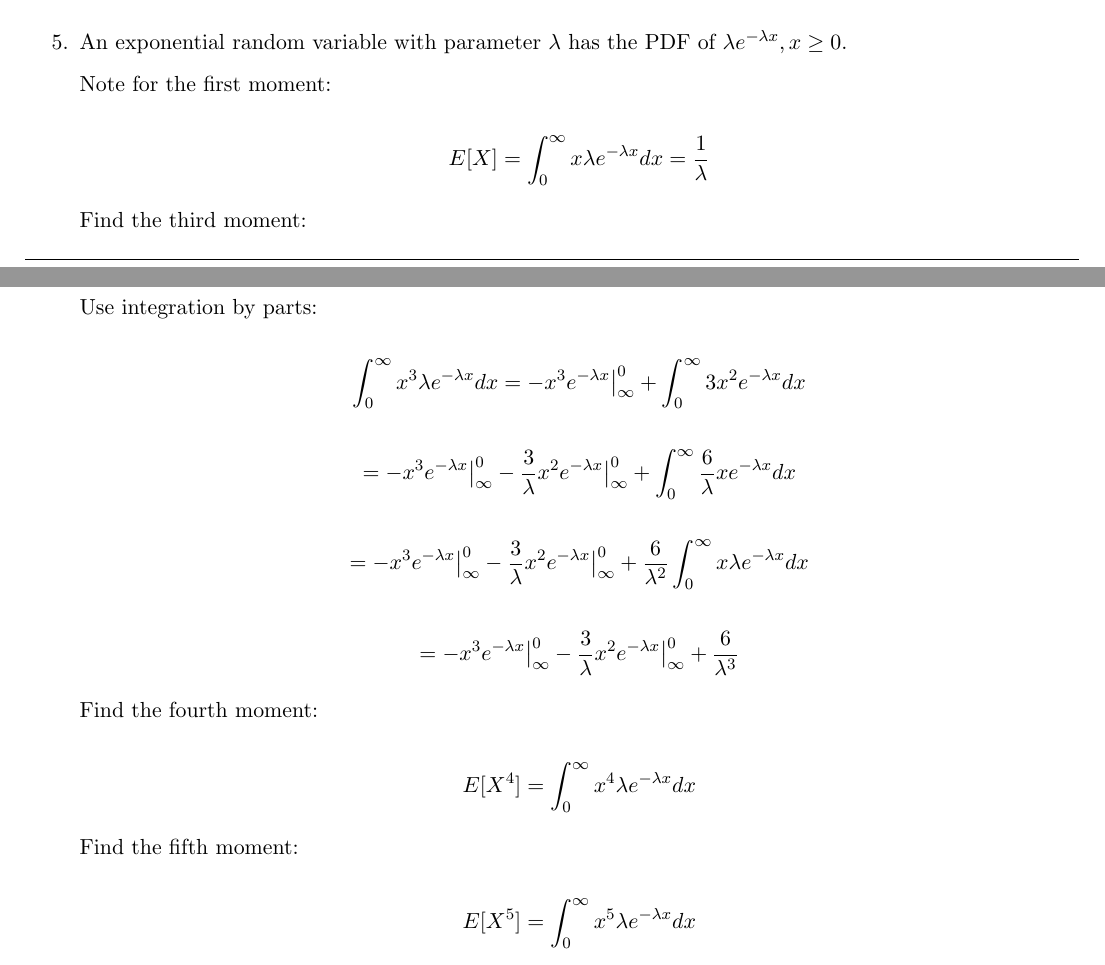
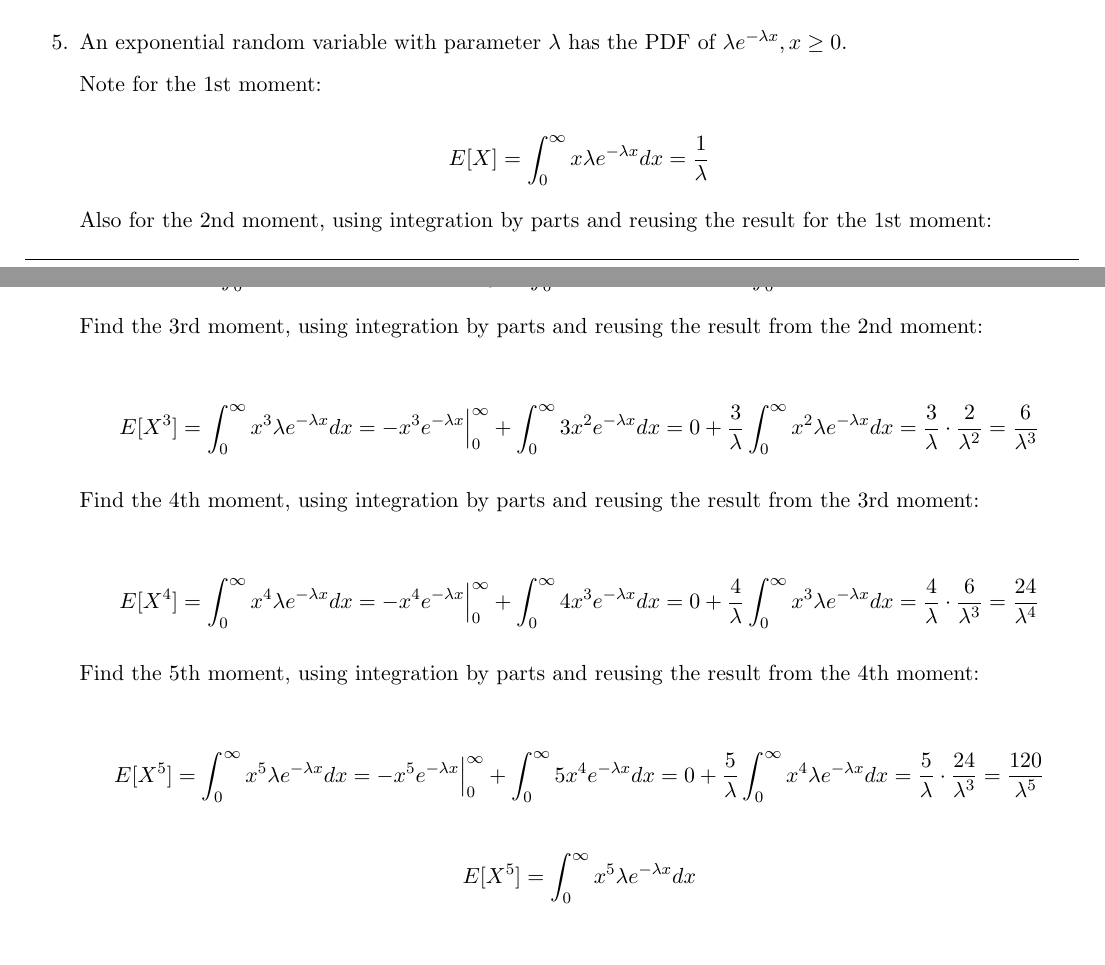
Before and after one commit to wilsonwang881/Estimation_and_Detection_Theory_Assignment_1, a LaTeX document (main.tex): two parts of pages 1 and 2 of 2, joined at a grey line, cut so that both start at the same text. Compiled offline with pdfLaTeX.

Commit message:
Updates from Overleaf

```diff
--- a/main.tex
+++ b/main.tex
@@ -68,9 +68,9 @@
 
     \item An exponential random variable with parameter $ \lambda $ has the PDF of $ \lambda e^{-\lambda x}, x \geq 0 $.
 
-    Note for the first moment:
+    Note for the 1st moment:
 
     $$ E[X] = \int_{0}^{\infty} x \lambda e^{-\lambda x} dx = \frac{1}{\lambda} $$
 
-    Find the third moment:
+    Also for the 2nd moment, using integration by parts and reusing the result for the 1st moment:
 
@@ -78,19 +78,15 @@
 
-    Use integration by parts:
+    Find the 3rd moment, using integration by parts and reusing the result from the 2nd moment:
 
-    $$ \int_{0}^{\infty} x^3 \lambda e^{-\lambda x} dx = -x^3 e^{-\lambda x}\big|_{\infty}^{0} + \int_{0}^{\infty} 3x^2 e^{-\lambda x} dx $$
+    $$ E[X^3] = \int_{0}^{\infty} x^3 \lambda e^{-\lambda x} dx = -x^3 e^{-\lambda x}\Big|_{0}^{\infty} + \int_{0}^{\infty} 3x^2 e^{-\lambda x} dx =  0 + \frac{3}{\lambda} \int_{0}^{\infty} x^2 \lambda e^{-\lambda x} dx = \frac{3}{\lambda} \cdot \frac{2}{\lambda^2} = \frac{6}{\lambda^3} $$
 
-    $$ = -x^3 e^{-\lambda x}\big|_{\infty}^{0} - \frac{3}{\lambda} x^2 e^{-\lambda x}\big|_{\infty}^{0} + \int_{0}^{\infty} \frac{6}{\lambda} x e^{-\lambda x} dx $$
+    Find the 4th moment, using integration by parts and reusing the result from the 3rd moment:
 
-    $$ = -x^3 e^{-\lambda x}\big|_{\infty}^{0} - \frac{3}{\lambda} x^2 e^{-\lambda x}\big|_{\infty}^{0} + \frac{6}{\lambda^2} \int_{0}^{\infty} x \lambda e^{-\lambda x} dx $$
+    $$ E[X^4] = \int_{0}^{\infty} x^4 \lambda e^{-\lambda x} dx  = -x^4 e^{-\lambda x}\Big|_{0}^{\infty} + \int_{0}^{\infty} 4 x^3 e^{-\lambda x} dx  =   0 + \frac{4}{\lambda} \int_{0}^{\infty} x^3 \lambda e^{-\lambda x} dx = \frac{4}{\lambda} \cdot \frac{6}{\lambda^3} = \frac{24}{\lambda^4} $$
 
-    $$ = -x^3 e^{-\lambda x}\big|_{\infty}^{0} - \frac{3}{\lambda} x^2 e^{-\lambda x}\big|_{\infty}^{0} + \frac{6}{\lambda^3} $$
+    Find the 5th moment, using integration by parts and reusing the result from the 4th moment:
 
-    Find the fourth moment:
-
-    $$ E[X^4] = \int_{0}^{\infty} x^4 \lambda e^{-\lambda x} dx $$
-
-    Find the fifth moment:
+    $$ E[X^5] = \int_{0}^{\infty} x^5 \lambda e^{-\lambda x} dx  = -x^5 e^{-\lambda x}\Big|_{0}^{\infty} + \int_{0}^{\infty} 5 x^4 e^{-\lambda x} dx  =   0 + \frac{5}{\lambda} \int_{0}^{\infty} x^4 \lambda e^{-\lambda x} dx = \frac{5}{\lambda} \cdot \frac{24}{\lambda^3} = \frac{120}{\lambda^5} $$
 
     $$ E[X^5] = \int_{0}^{\infty} x^5 \lambda e^{-\lambda x} dx $$
 
```
Also changed, not shown: main.tex (4 more changed lines).
